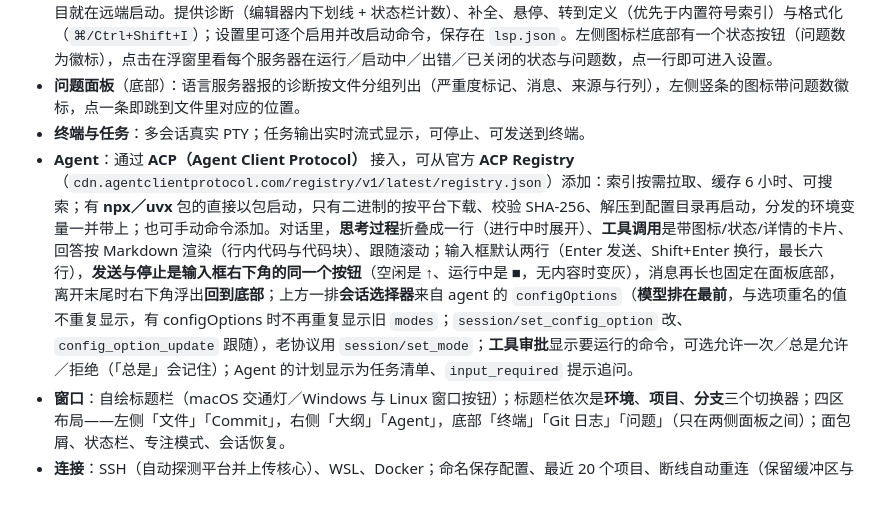
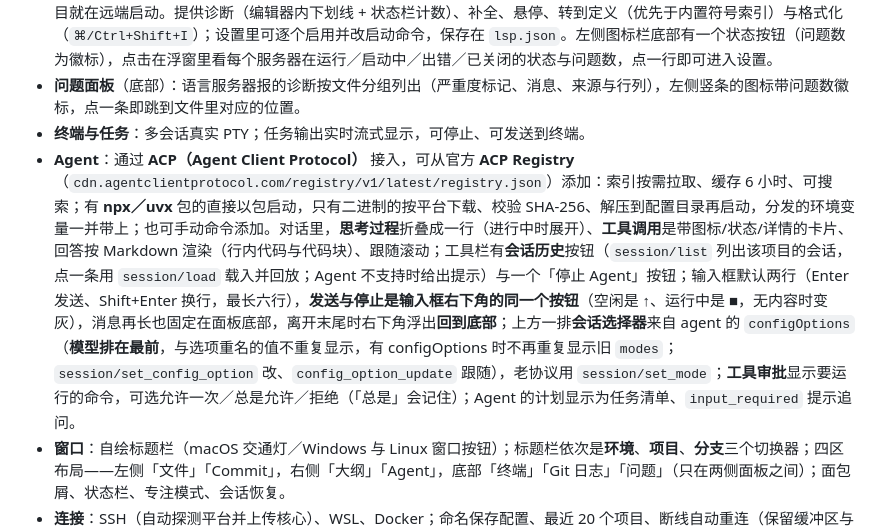
Before and after one commit to tk103331/vael, a Markdown page: README.md, the part around the change. Rendered like a GitHub page; blank space fills up the shorter version.

```diff
--- a/README.md
+++ b/README.md
@@ -40,7 +40,7 @@ go tool mygo build   # 打包
 - **语言服务器（LSP）**：Go（gopls）、TypeScript、Rust、Python、C、Lua 的服务器**在项目所在的机器上运行**——远端项目就在远端启动。提供诊断（编辑器内下划线 + 状态栏计数）、补全、悬停、转到定义（优先于内置符号索引）与格式化（`⌘/Ctrl+Shift+I`）；设置里可逐个启用并改启动命令，保存在 `lsp.json`。左侧图标栏底部有一个状态按钮（问题数为徽标），点击在浮窗里看每个服务器在运行／启动中／出错／已关闭的状态与问题数，点一行即可进入设置。
 - **问题面板**（底部）：语言服务器报的诊断按文件分组列出（严重度标记、消息、来源与行列），左侧竖条的图标带问题数徽标，点一条即跳到文件里对应的位置。
 - **终端与任务**：多会话真实 PTY；任务输出实时流式显示，可停止、可发送到终端。
-- **Agent**：通过 **ACP（Agent Client Protocol）** 接入，可从官方 **ACP Registry**（`cdn.agentclientprotocol.com/registry/v1/latest/registry.json`）添加：索引按需拉取、缓存 6 小时、可搜索；有 **npx／uvx** 包的直接以包启动，只有二进制的按平台下载、校验 SHA-256、解压到配置目录再启动，分发的环境变量一并带上；也可手动命令添加。对话里，**思考过程**折叠成一行（进行中时展开）、**工具调用**是带图标/状态/详情的卡片、回答按 Markdown 渲染（行内代码与代码块）、跟随滚动；输入框默认两行（Enter 发送、Shift+Enter 换行，最长六行），**发送与停止是输入框右下角的同一个按钮**（空闲是 ↑、运行中是 ■，无内容时变灰），消息再长也固定在面板底部，离开末尾时右下角浮出**回到底部**；上方一排**会话选择器**来自 agent 的 `configOptions`（**模型排在最前**，与选项重名的值不重复显示，有 configOptions 时不再重复显示旧 `modes`；`session/set_config_option` 改、`config_option_update` 跟随），老协议用 `session/set_mode`；**工具审批**显示要运行的命令，可选允许一次／总是允许／拒绝（「总是」会记住）；Agent 的计划显示为任务清单、`input_required` 提示追问。
+- **Agent**：通过 **ACP（Agent Client Protocol）** 接入，可从官方 **ACP Registry**（`cdn.agentclientprotocol.com/registry/v1/latest/registry.json`）添加：索引按需拉取、缓存 6 小时、可搜索；有 **npx／uvx** 包的直接以包启动，只有二进制的按平台下载、校验 SHA-256、解压到配置目录再启动，分发的环境变量一并带上；也可手动命令添加。对话里，**思考过程**折叠成一行（进行中时展开）、**工具调用**是带图标/状态/详情的卡片、回答按 Markdown 渲染（行内代码与代码块）、跟随滚动；工具栏有**会话历史**按钮（`session/list` 列出该项目的会话，点一条用 `session/load` 载入并回放；Agent 不支持时给出提示）与一个「停止 Agent」按钮；输入框默认两行（Enter 发送、Shift+Enter 换行，最长六行），**发送与停止是输入框右下角的同一个按钮**（空闲是 ↑、运行中是 ■，无内容时变灰），消息再长也固定在面板底部，离开末尾时右下角浮出**回到底部**；上方一排**会话选择器**来自 agent 的 `configOptions`（**模型排在最前**，与选项重名的值不重复显示，有 configOptions 时不再重复显示旧 `modes`；`session/set_config_option` 改、`config_option_update` 跟随），老协议用 `session/set_mode`；**工具审批**显示要运行的命令，可选允许一次／总是允许／拒绝（「总是」会记住）；Agent 的计划显示为任务清单、`input_required` 提示追问。
 - **窗口**：自绘标题栏（macOS 交通灯／Windows 与 Linux 窗口按钮）；标题栏依次是**环境**、**项目**、**分支**三个切换器；四区布局——左侧「文件」「Commit」，右侧「大纲」「Agent」，底部「终端」「Git 日志」「问题」（只在两侧面板之间）；面包屑、状态栏、专注模式、会话恢复。
 - **连接**：SSH（自动探测平台并上传核心）、WSL、Docker；命名保存配置、最近 20 个项目、断线自动重连（保留缓冲区与终端）。
 - **设置**：固定高度的窗口，左侧纵向分区、右侧内容（参考 IDEA 的 Preferences），内容超过窗口高度时自己滚动——外观（**界面主题** 8 套、**图标主题** 2 套、**字体**（系统等宽字体，可搜索）、字号、行高（紧凑 120%／标准 150%／宽松 180%））、编辑器（换行、Tab 宽度、缩进、空白、参考线、自动闭合、行号、**缩略图**；**自动保存**时机、保存时去行尾空格／补末尾换行／格式化）、环境（远程环境管理）、语言服务器（逐个启用、改启动命令）、ACP Agent。
```
Also changed, not shown: screenshot/vael-agent.png, 7 other files.
